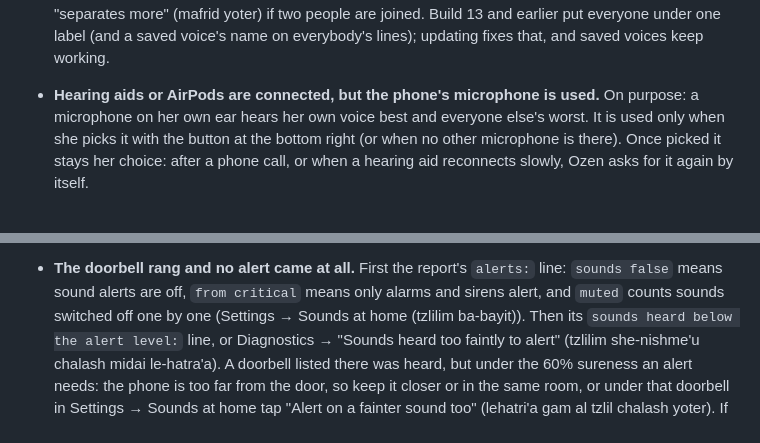
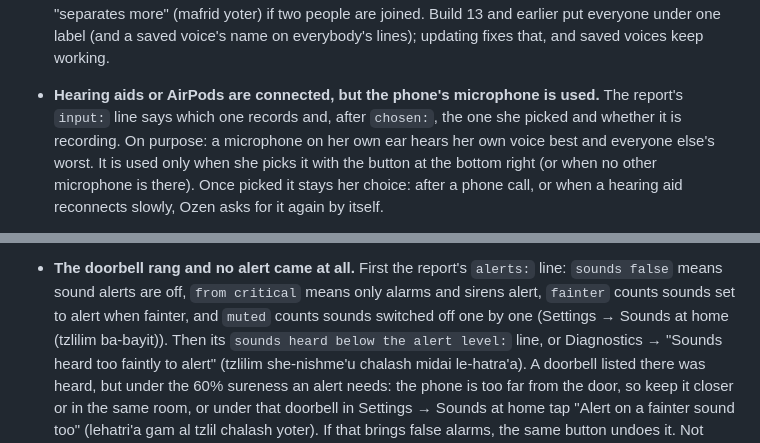
Before and after one commit to arbel-source-org/ozen, a Markdown page: docs/troubleshooting.md, 2 parts joined by grey strips. Drawn GitHub-style.

Commit message:
Troubleshooting points at the report's new chosen-microphone and fainter-sounds fields

```diff
--- a/docs/troubleshooting.md
+++ b/docs/troubleshooting.md
@@ -121,7 +121,8 @@ leave the phone.
   saved voice's name on everybody's lines); updating fixes that, and saved
   voices keep working.
 - **Hearing aids or AirPods are connected, but the phone's microphone is
-  used.** On purpose: a microphone on her own ear hears her own voice best
+  used.** The report's `input:` line says which one records and, after
+  `chosen:`, the one she picked and whether it is recording. On purpose: a microphone on her own ear hears her own voice best
   and everyone else's worst. It is used only when she picks it with the
   button at the bottom right (or when no other microphone is there). Once
   picked it stays her choice: after a phone call, or when a hearing aid
@@ -155,8 +156,8 @@ leave the phone.
   it doesn't, a Focus mode or Scheduled Summary in iOS is holding it back.
 - **The doorbell rang and no alert came at all.** First the report's
   `alerts:` line: `sounds false` means sound alerts are off, `from critical`
-  means only alarms and sirens alert, and `muted` counts sounds switched off
-  one by one (Settings → Sounds at home (tzlilim ba-bayit)). Then its
+  means only alarms and sirens alert, `fainter` counts sounds set to alert
+  when fainter, and `muted` counts sounds switched off one by one (Settings → Sounds at home (tzlilim ba-bayit)). Then its
   `sounds heard below the alert level:` line, or Diagnostics → "Sounds heard
   too faintly to alert" (tzlilim she-nishme'u chalash midai le-hatra'a). A
   doorbell listed there was heard, but under the 60% sureness an alert
```
